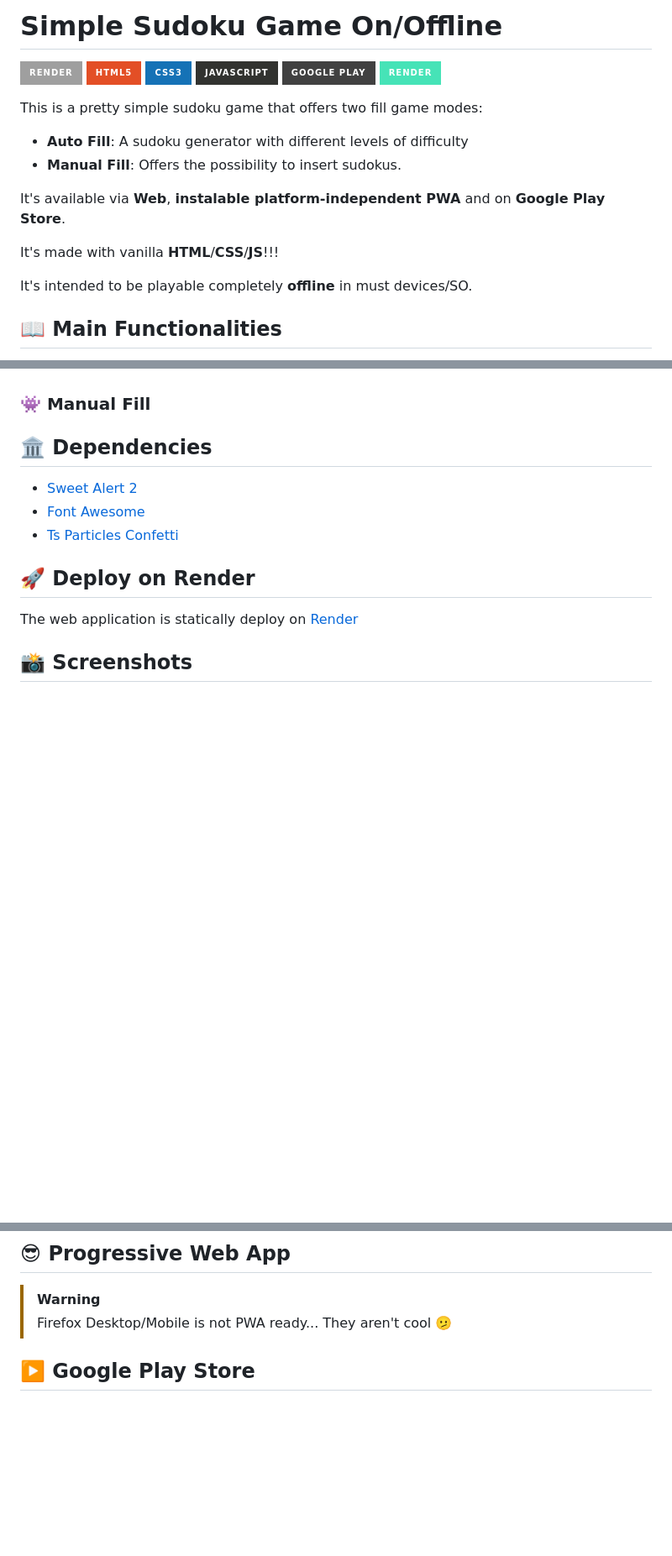
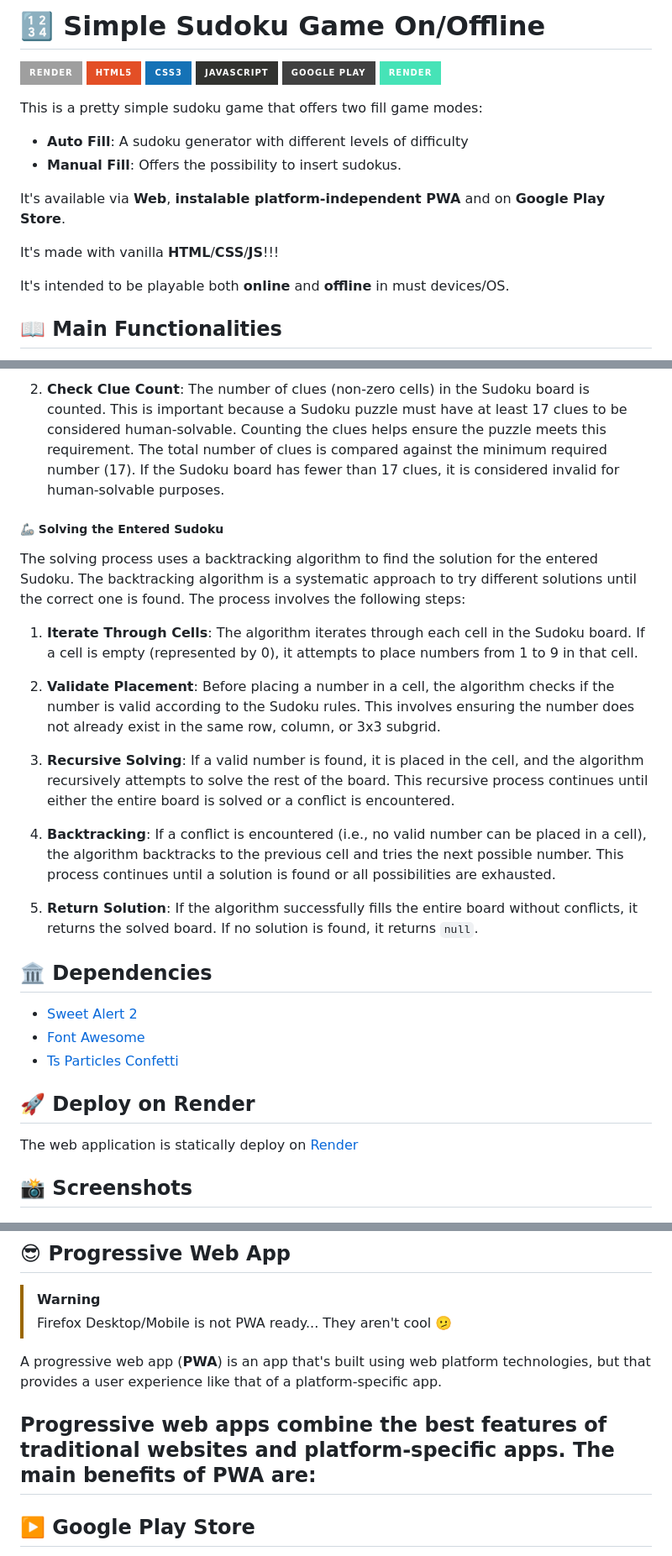
Before and after one commit to EduardoProfe666/sudoku-play, a Markdown page: README.md, 3 parts joined by grey strips. Shown: that part at 84% size. GitHub-like rendering; badges without logos; blank space fills up the shorter version.

```diff
--- a/README.md
+++ b/README.md
@@ -1,4 +1,4 @@
-# Simple Sudoku Game On/Offline
+# 🔢 Simple Sudoku Game On/Offline
 
 ![Render](https://img.shields.io/badge/Render-%46E3B7.svg?style=for-the-badge&logo=render&logoColor=white)
 ![HTML5](https://img.shields.io/badge/html5-%23E34F26.svg?style=for-the-badge&logo=html5&logoColor=white)
@@ -17,7 +17,7 @@ and on **Google Play Store**.
 
 It's made with vanilla **HTML**/**CSS**/**JS**!!!
 
-It's intended to be playable completely **offline**  in must devices/SO.
+It's intended to be playable both **online** and **offline**  in must devices/OS.
 
 ## 📖 Main Functionalities
 - [x] Different Fill Options
@@ -68,8 +102,20 @@ The amount of seed by level of difficulty are describes :
+2. **Check Clue Count**: The number of clues (non-zero cells) in the Sudoku board is counted. This is important because a Sudoku puzzle must have at least 17 clues to be considered human-solvable. Counting the clues helps ensure the puzzle meets this requirement. The total number of clues is compared against the minimum required number (17). If the Sudoku board has fewer than 17 clues, it is considered invalid for human-solvable purposes.
 
 
+##### 🦾 Solving the Entered Sudoku
+The solving process uses a backtracking algorithm to find the solution for the entered Sudoku.
+The backtracking algorithm is a systematic approach to try different solutions until the correct one is found.
+The process involves the following steps:
 
-### 👾 Manual Fill
+1. **Iterate Through Cells**: The algorithm iterates through each cell in the Sudoku board. If a cell is empty (represented by 0), it attempts to place numbers from 1 to 9 in that cell.
 
+2. **Validate Placement**: Before placing a number in a cell, the algorithm checks if the number is valid according to the Sudoku rules. This involves ensuring the number does not already exist in the same row, column, or 3x3 subgrid.
+
+3. **Recursive Solving**: If a valid number is found, it is placed in the cell, and the algorithm recursively attempts to solve the rest of the board. This recursive process continues until either the entire board is solved or a conflict is encountered.
+
+4. **Backtracking**: If a conflict is encountered (i.e., no valid number can be placed in a cell), the algorithm backtracks to the previous cell and tries the next possible number. This process continues until a solution is found or all possibilities are exhausted.
+
+5. **Return Solution**: If the algorithm successfully fills the entire board without conflicts, it returns the solved board. If no solution is found, it returns `null`.
 
 ## 🏛️ Dependencies
 - [Sweet Alert 2](https://sweetalert2.github.io/)
@@ -85,6 +131,13 @@ The web application is statically deploy on [Render](https://sudoku-play.onrende
 > [!WARNING]
 > Firefox Desktop/Mobile is not PWA ready... They aren't cool 🫤
 
+A progressive web app (**PWA**) is an app that's built using web platform technologies,
+but that provides a user experience like that of a platform-specific app.
+
+Progressive web apps combine the best features of traditional websites and platform-specific apps. The main
+benefits of PWA are:
+-
+
 
 ## ▶️ Google Play Store
 Google Play Store offers the possibility to...
```
Also changed, not shown: other parts of README.md (+49 -15 lines).
